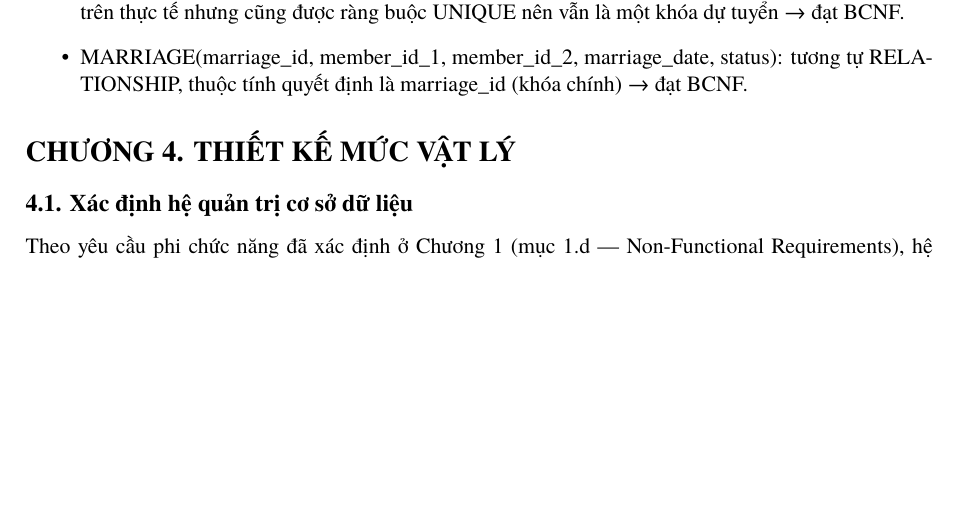
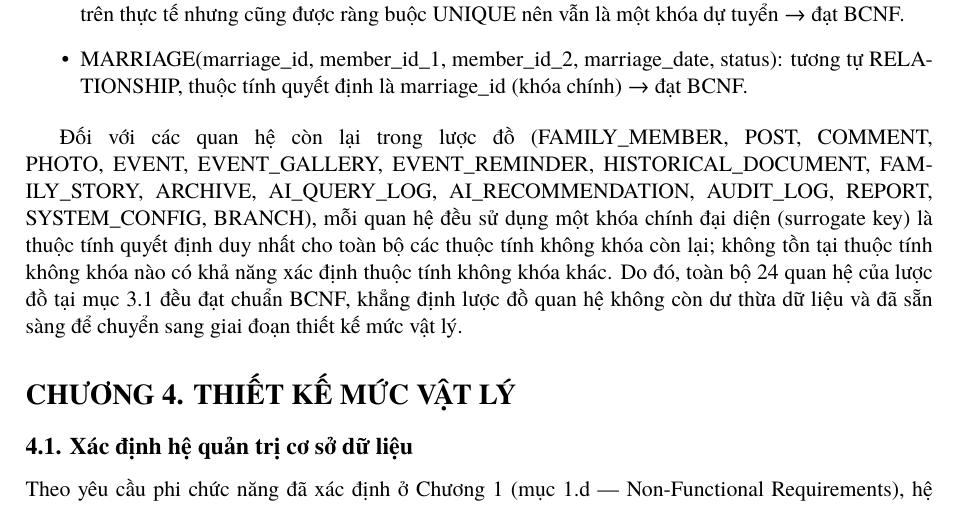
Before and after one commit to bthi-bit/Nhom2_TKCSDL, a LaTeX document (main.tex, which reads chapters/chuong3.tex): part of page 23 of 29, cut so that both start at the same text, the shorter picture padded with empty space. Compiled offline with XeLaTeX.

Commit message:
Update BCNF explanation in chapter 3

```diff
--- a/chapters/chuong3.tex
+++ b/chapters/chuong3.tex
@@ -274,3 +274,5 @@ Kiểm tra bốn quan hệ kết quả của ví dụ (EVENT, FAMILY, USER, EVEN
 \item
   MARRIAGE(marriage\_id, member\_id\_1, member\_id\_2, marriage\_date, status): tương tự RELATIONSHIP, thuộc tính quyết định là marriage\_id (khóa chính) → đạt BCNF.
 \end{itemize}
+
+Đối với các quan hệ còn lại trong lược đồ (FAMILY\_MEMBER, POST, COMMENT, PHOTO, EVENT, EVENT\_GALLERY, EVENT\_REMINDER, HISTORICAL\_DOCUMENT, FAMILY\_STORY, ARCHIVE, AI\_QUERY\_LOG, AI\_RECOMMENDATION, AUDIT\_LOG, REPORT, SYSTEM\_CONFIG, BRANCH), mỗi quan hệ đều sử dụng một khóa chính đại diện (surrogate key) là thuộc tính quyết định duy nhất cho toàn bộ các thuộc tính không khóa còn lại; không tồn tại thuộc tính không khóa nào có khả năng xác định thuộc tính không khóa khác. Do đó, toàn bộ 24 quan hệ của lược đồ tại mục 3.1 đều đạt chuẩn BCNF, khẳng định lược đồ quan hệ không còn dư thừa dữ liệu và đã sẵn sàng để chuyển sang giai đoạn thiết kế mức vật lý.
```
